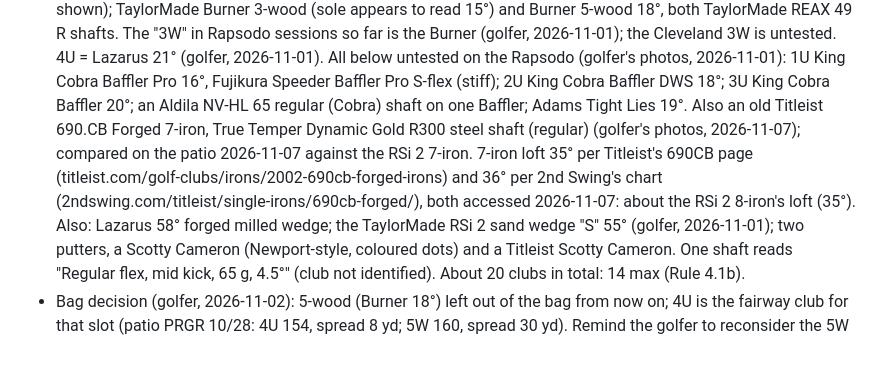
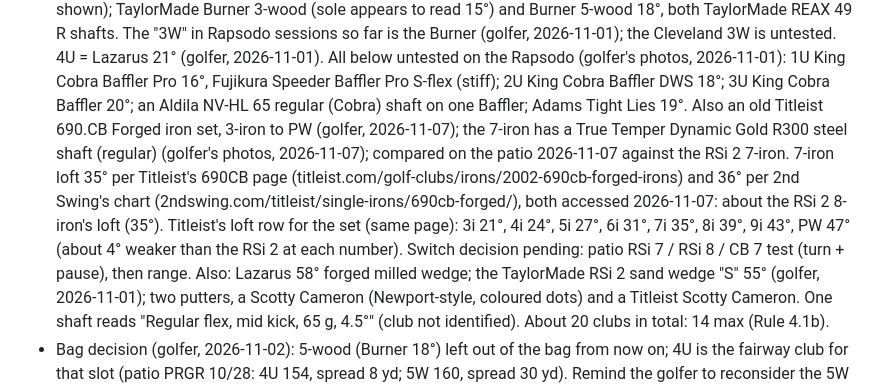
Before and after one commit to rymtun-bot/Pocket-caddie, a Markdown page: CLAUDE.md, the part around the change. Drawn GitHub-style; blank space fills up the shorter version.

Commit message:
Golfer has the full 690.CB set (3-PW)
Co-Authored-By: Claude Opus 5.5 <noreply@anthropic.com>
Claude-Session: https://claude.ai/code/session_01153KpuUiAyGFcfqNVjMxGi

```diff
--- a/CLAUDE.md
+++ b/CLAUDE.md
@@ -34,10 +34,12 @@ This repo is PUBLIC. Keep only golf equipment and page code here: no financial,
   4U = Lazarus 21° (golfer, 2026-11-01). All below untested on the Rapsodo (golfer's photos, 2026-11-01):
   1U King Cobra Baffler Pro 16°, Fujikura Speeder Baffler Pro S-flex (stiff); 2U King Cobra Baffler DWS 18°;
   3U King Cobra Baffler 20°; an Aldila NV-HL 65 regular (Cobra) shaft on one Baffler; Adams Tight Lies 19°.
-  Also an old Titleist 690.CB Forged 7-iron, True Temper Dynamic Gold R300 steel shaft (regular) (golfer's photos,
-  2026-11-07); compared on the patio 2026-11-07 against the RSi 2 7-iron. 7-iron loft 35° per Titleist's 690CB page
+  Also an old Titleist 690.CB Forged iron set, 3-iron to PW (golfer, 2026-11-07); the 7-iron has a True Temper Dynamic
+  Gold R300 steel shaft (regular) (golfer's photos, 2026-11-07); compared on the patio 2026-11-07 against the RSi 2 7-iron. 7-iron loft 35° per Titleist's 690CB page
   (titleist.com/golf-clubs/irons/2002-690cb-forged-irons) and 36° per 2nd Swing's chart
   (2ndswing.com/titleist/single-irons/690cb-forged/), both accessed 2026-11-07: about the RSi 2 8-iron's loft (35°).
+  Titleist's loft row for the set (same page): 3i 21°, 4i 24°, 5i 27°, 6i 31°, 7i 35°, 8i 39°, 9i 43°, PW 47° (about 4° weaker
+  than the RSi 2 at each number). Switch decision pending: patio RSi 7 / RSi 8 / CB 7 test (turn + pause), then range.
   Also: Lazarus 58° forged milled wedge; the TaylorMade RSi 2 sand wedge "S" 55° (golfer, 2026-11-01); two putters, a Scotty
   Cameron (Newport-style, coloured dots) and a Titleist Scotty Cameron. One shaft reads "Regular flex, mid kick,
   65 g, 4.5°" (club not identified). About 20 clubs in total: 14 max (Rule 4.1b).
```
